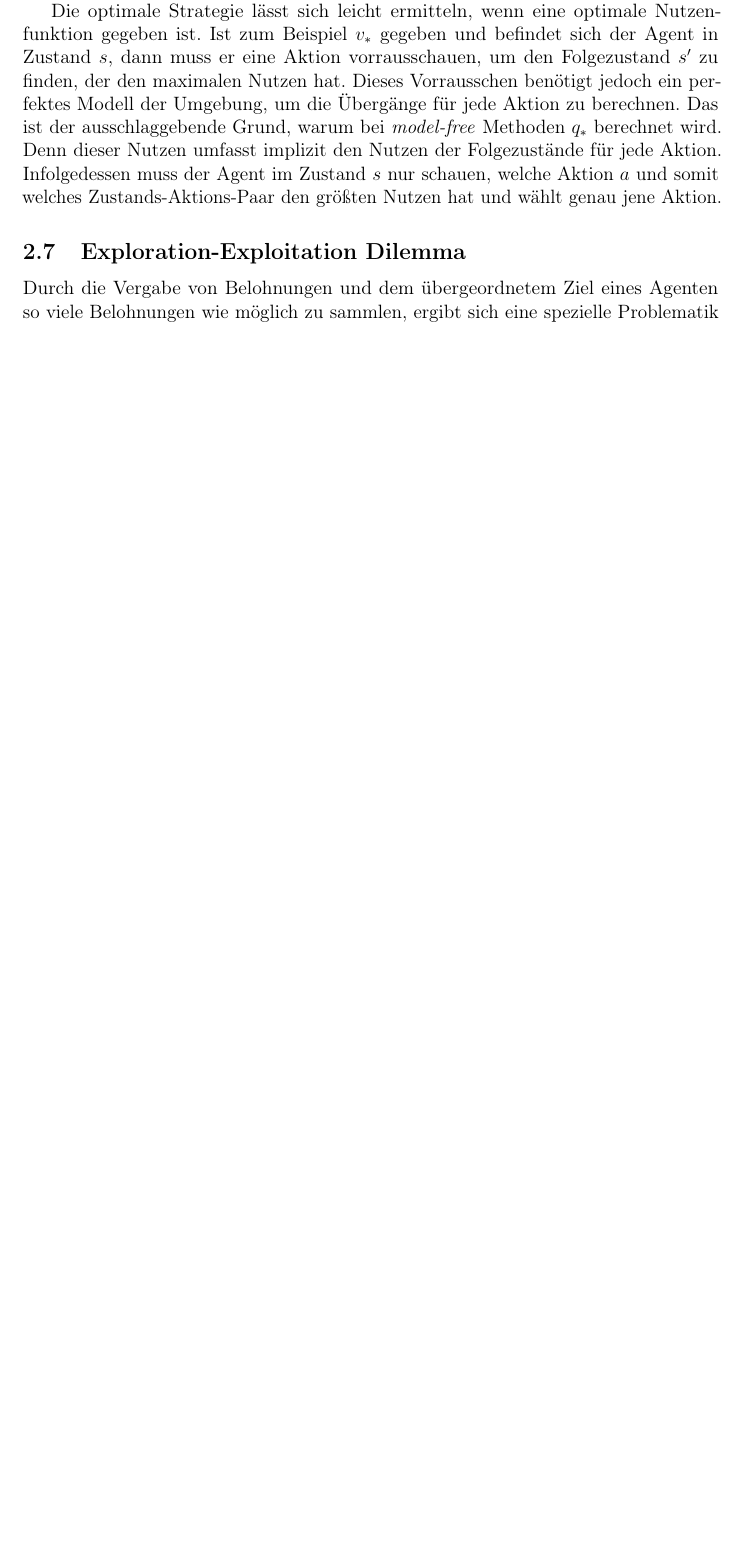
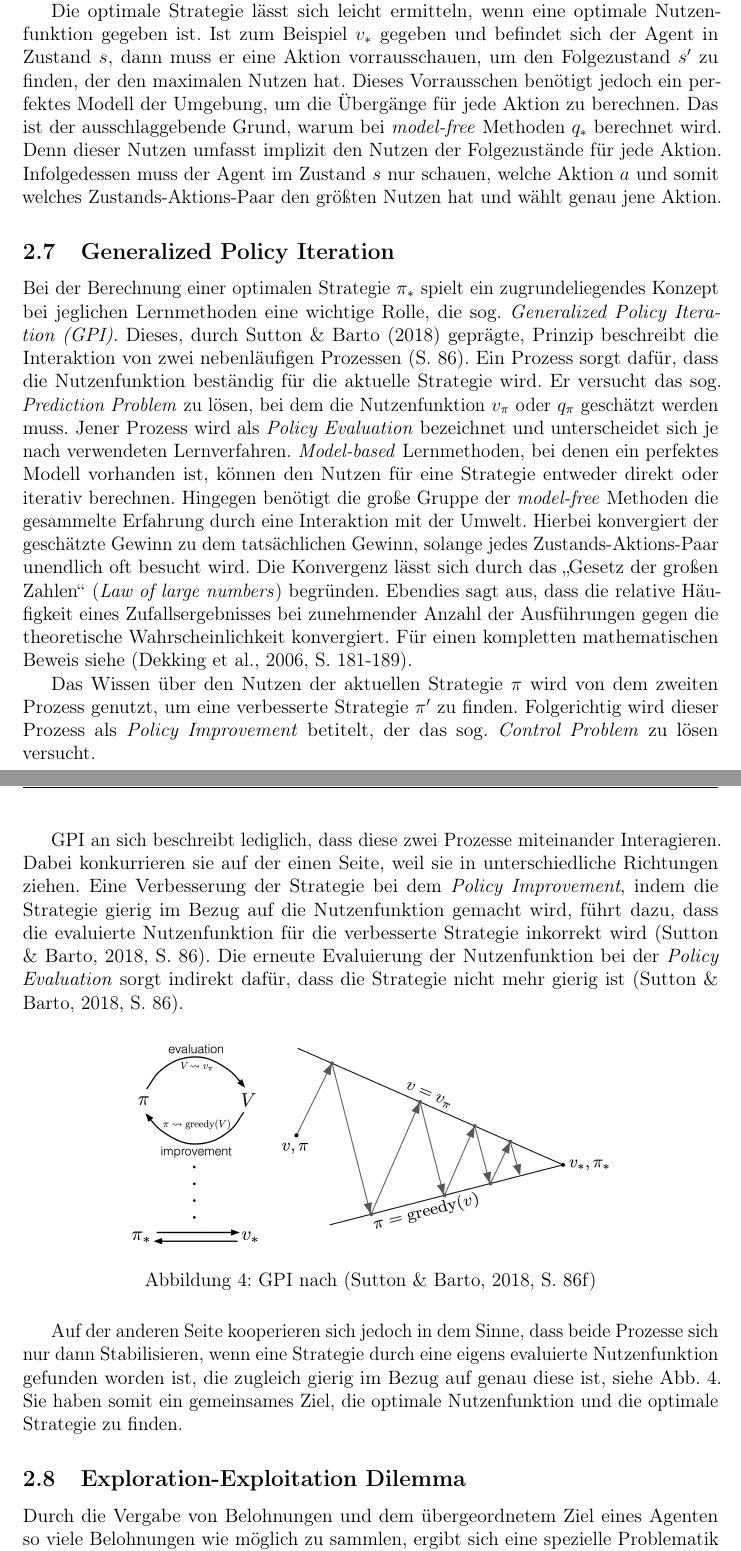
Before and after one commit to kono94/rl-bachelor-thesis, a LaTeX document (main.tex, which reads part1/GPI.tex): part of page 15 of 21 before the commit and two parts of pages 15 and 16 of 22 after it, the two joined at a grey line, cut so that both start at the same text, the shorter picture padded with empty space. The pictures show the PDF file out/main.pdf that the author committed with the source.

Commit message:
add chapter 'GPI'

```diff
--- a/main.tex
+++ b/main.tex
@@ -111,6 +111,9 @@
 	\subsection{Optimalität}
 	\input{part1/Optimalitaet.tex}
 
+	\subsection{Generalized Policy Iteration}
+	\input{part1/GPI.tex}
+
 	\subsection{Exploration-Exploitation Dilemma}
 	\input{part1/ExplorationExploitation.tex}
 
--- /dev/null
+++ b/part1/GPI.tex
@@ -0,0 +1,15 @@
+Bei der Berechnung einer optimalen Strategie $\pi_*$ spielt ein zugrundeliegendes Konzept  bei jeglichen Lernmethoden eine wichtige Rolle, die sog. \textit{Generalized Policy Iteration (GPI)}. Dieses, durch \cite{Sutton1998} geprägte, Prinzip beschreibt die Interaktion von zwei nebenläufigen Prozessen (S.~86). Ein Prozess sorgt dafür, dass die Nutzenfunktion beständig für die aktuelle Strategie wird. Er versucht das sog. \textit{Prediction Problem} zu lösen, bei dem die Nutzenfunktion $v_{\pi}$ oder $q_{\pi}$ geschätzt werden muss. Jener Prozess wird als \textit{Policy Evaluation} bezeichnet und unterscheidet sich je nach verwendeten Lernverfahren. \textit{Model-based} Lernmethoden, bei denen ein perfektes Modell vorhanden ist, können den Nutzen für eine Strategie entweder direkt oder iterativ berechnen. Hingegen benötigt die große Gruppe der \textit{model-free} Methoden die gesammelte Erfahrung durch eine Interaktion mit der Umwelt. Hierbei konvergiert der geschätzte Gewinn zu dem tatsächlichen Gewinn, solange jedes Zustands-Aktions-Paar unendlich oft besucht wird. Die Konvergenz lässt sich durch das \glqq Gesetz der großen Zahlen\grqq{} (\textit{Law of large numbers}) begründen.
+Ebendies sagt aus, dass die relative Häufigkeit eines Zufallsergebnisses bei zunehmender Anzahl der Ausführungen gegen die theoretische Wahrscheinlichkeit konvergiert. Für einen kompletten mathematischen Beweis siehe \cite[S.~181-189]{dekking2006modern}.
+\par
+Das Wissen über den Nutzen der aktuellen Strategie $\pi$ wird von dem zweiten Prozess genutzt, um eine verbesserte Strategie $\pi'$ zu finden. Folgerichtig wird dieser Prozess als \textit{Policy Improvement} betitelt, der das sog. \textit{Control Problem} zu lösen versucht.
+\par
+GPI an sich beschreibt lediglich, dass diese zwei Prozesse miteinander Interagieren. Dabei konkurrieren sie auf der einen Seite, weil sie in unterschiedliche Richtungen ziehen. Eine Verbesserung der Strategie bei dem \textit{Policy Improvement}, indem die Strategie gierig im Bezug auf die Nutzenfunktion gemacht wird, führt dazu, dass die evaluierte Nutzenfunktion für die verbesserte Strategie inkorrekt wird \cite[S.~86]{Sutton1998}. Die erneute Evaluierung der Nutzenfunktion bei der \textit{Policy Evaluation} sorgt indirekt dafür, dass die Strategie nicht mehr gierig ist \cite[S.~86]{Sutton1998}.
+\par
+\begin{figure}[H]
+    \centering
+    \includegraphics[width=0.7\textwidth]{images/gpi.jpg}
+    \caption{GPI nach \cite[S.~86f]{Sutton1998}}
+    \label{fig:GPI}
+\end{figure}
+
+Auf der anderen Seite kooperieren sich jedoch in dem Sinne, dass beide Prozesse sich nur dann Stabilisieren, wenn eine Strategie durch eine eigens evaluierte Nutzenfunktion gefunden worden ist, die zugleich gierig im Bezug auf genau diese ist, siehe Abb. \ref{fig:GPI}. Sie haben somit ein gemeinsames Ziel, die optimale Nutzenfunktion und die optimale Strategie zu finden.
```
Also changed, not shown: part1/GewinnEpisoden.tex (+1 -1 lines), part1/MDP.tex (+1 -1 lines), part1/MP.tex (+1 -1 lines), part1/StrategieNutzenfunktion.tex (+2 -2 lines), quellen.bib (+12 -0 lines), images/gpi.jpg (added), out/BA_Reinforcement_Learning_17_2.pdf (added), out/main.bbl, out/main.pdf, 8 other files.
